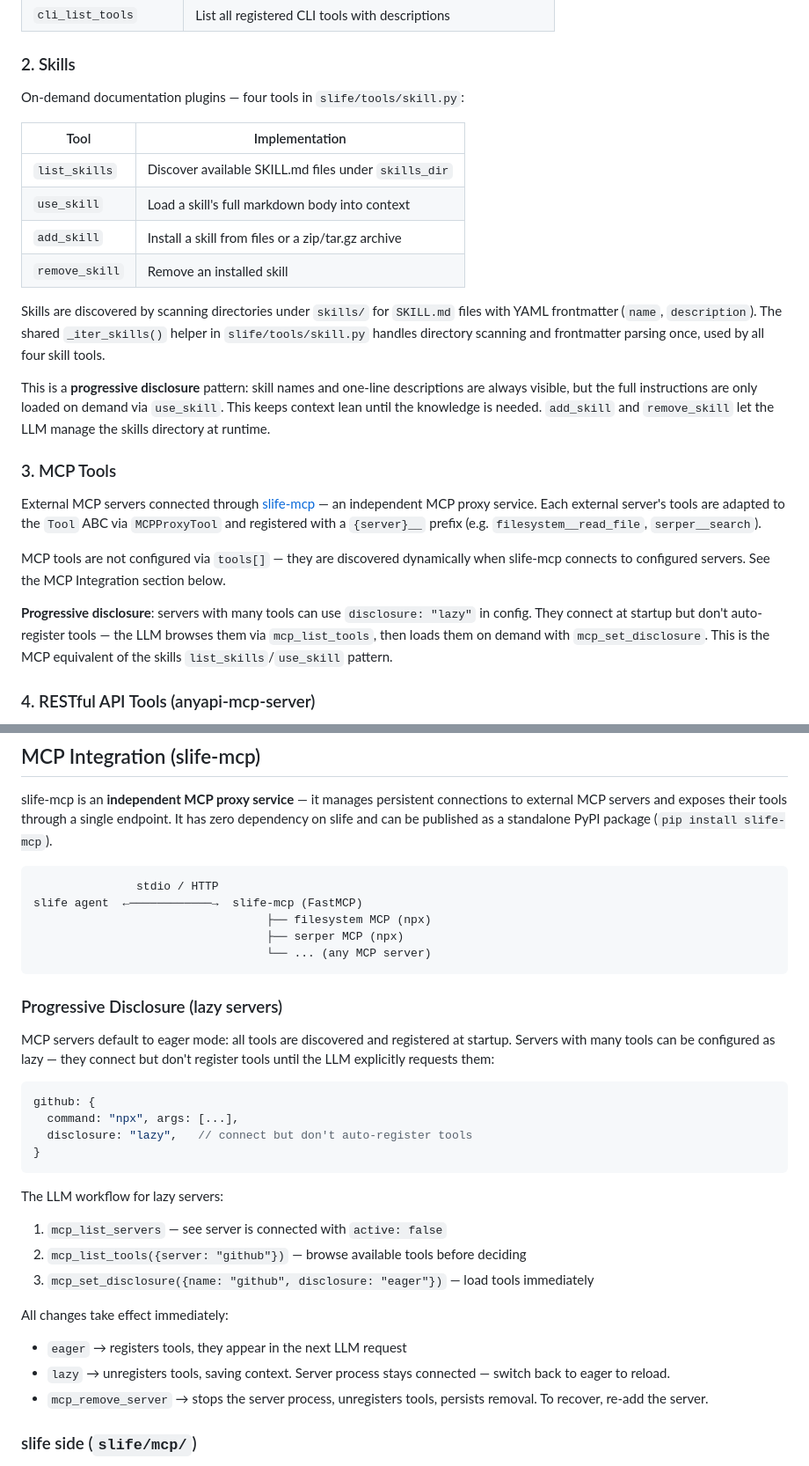
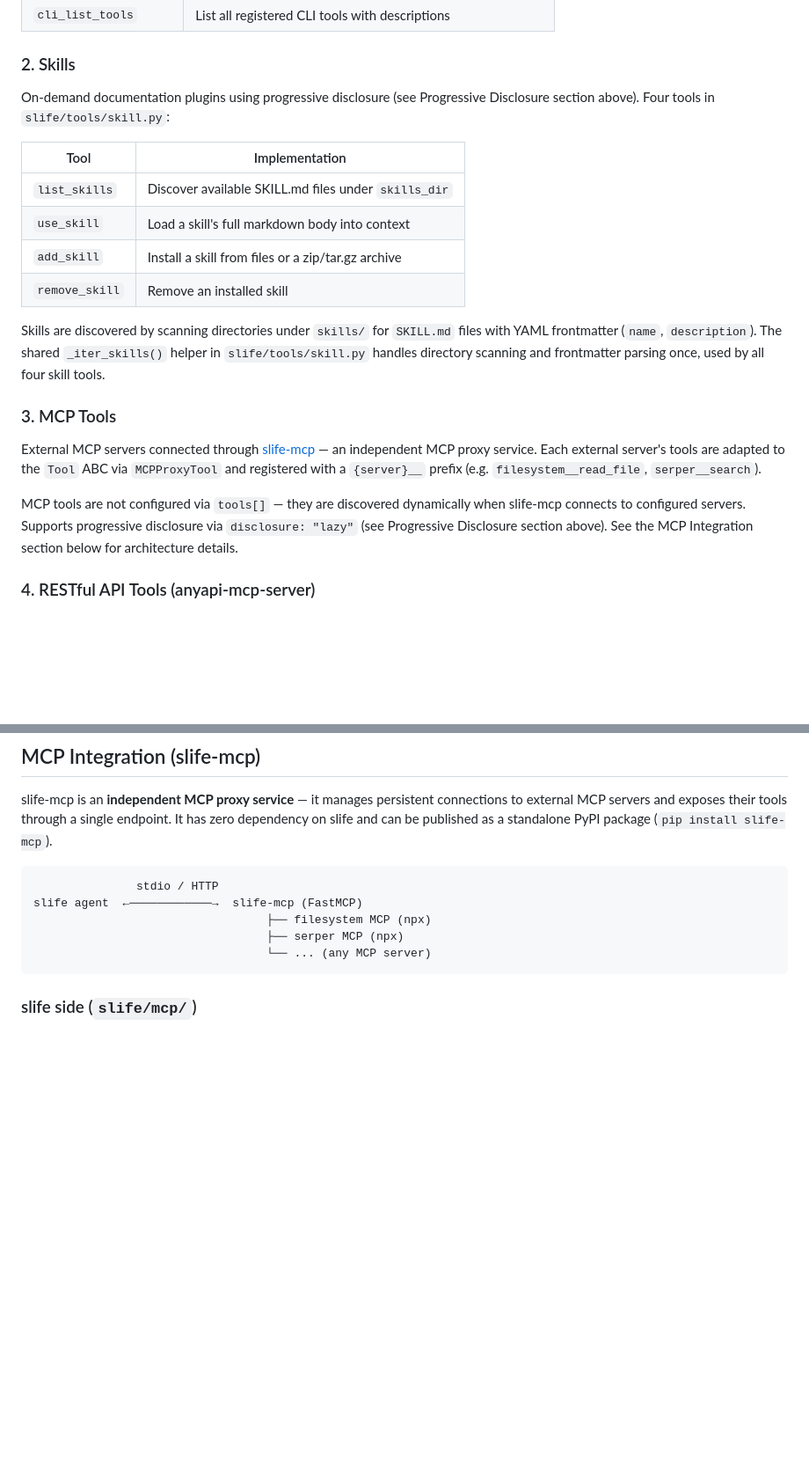
Before and after one commit to juzcn/slife, a Markdown page: DESIGN.md, 2 parts joined by grey strips. Shown at 88% size. Drawn GitHub-style; blank space fills up the shorter version.

````diff
--- a/DESIGN.md
+++ b/DESIGN.md
@@ -180,7 +219,7 @@ Built-in tools implemented directly in Python, auto-discovered from `slife/tools
 
 ### 2. Skills
 
-On-demand documentation plugins — four tools in `slife/tools/skill.py`:
+On-demand documentation plugins using progressive disclosure (see Progressive Disclosure section above). Four tools in `slife/tools/skill.py`:
 
 | Tool | Implementation |
 |---|---|
@@ -191,15 +230,11 @@ On-demand documentation plugins — four tools in `slife/tools/skill.py`:
 
 Skills are discovered by scanning directories under `skills/` for `SKILL.md` files with YAML frontmatter (`name`, `description`). The shared `_iter_skills()` helper in `slife/tools/skill.py` handles directory scanning and frontmatter parsing once, used by all four skill tools.
 
-This is a **progressive disclosure** pattern: skill names and one-line descriptions are always visible, but the full instructions are only loaded on demand via `use_skill`. This keeps context lean until the knowledge is needed. `add_skill` and `remove_skill` let the LLM manage the skills directory at runtime.
-
 ### 3. MCP Tools
 
 External MCP servers connected through [slife-mcp](https://pypi.org/project/slife-mcp/) — an independent MCP proxy service. Each external server's tools are adapted to the `Tool` ABC via `MCPProxyTool` and registered with a `{server}__` prefix (e.g. `filesystem__read_file`, `serper__search`).
 
-MCP tools are not configured via `tools[]` — they are discovered dynamically when slife-mcp connects to configured servers. See the MCP Integration section below.
-
-**Progressive disclosure**: servers with many tools can use `disclosure: "lazy"` in config. They connect at startup but don't auto-register tools — the LLM browses them via `mcp_list_tools`, then loads them on demand with `mcp_set_disclosure`. This is the MCP equivalent of the skills `list_skills`/`use_skill` pattern.
+MCP tools are not configured via `tools[]` — they are discovered dynamically when slife-mcp connects to configured servers. Supports progressive disclosure via `disclosure: "lazy"` (see Progressive Disclosure section above). See the MCP Integration section below for architecture details.
 
 ### 4. RESTful API Tools (anyapi-mcp-server)
 
@@ -247,27 +282,6 @@ slife agent  ←────────────→  slife-mcp (FastMCP)
                                   ├── serper MCP (npx)
                                   └── ... (any MCP server)
 ```
-
-### Progressive Disclosure (lazy servers)
-
-MCP servers default to eager mode: all tools are discovered and registered at startup. Servers with many tools can be configured as lazy — they connect but don't register tools until the LLM explicitly requests them:
-
-```json5
-github: {
-  command: "npx", args: [...],
-  disclosure: "lazy",   // connect but don't auto-register tools
-}
-```
-
-The LLM workflow for lazy servers:
-1. `mcp_list_servers` — see server is connected with `active: false`
-2. `mcp_list_tools({server: "github"})` — browse available tools before deciding
-3. `mcp_set_disclosure({name: "github", disclosure: "eager"})` — load tools immediately
-
-All changes take effect immediately:
-- `eager` → registers tools, they appear in the next LLM request
-- `lazy` → unregisters tools, saving context. Server process stays connected — switch back to eager to reload.
-- `mcp_remove_server` → stops the server process, unregisters tools, persists removal. To recover, re-add the server.
 
 ### slife side (`slife/mcp/`)
 
````
Also changed, not shown: other parts of DESIGN.md (+40 -1 lines).
